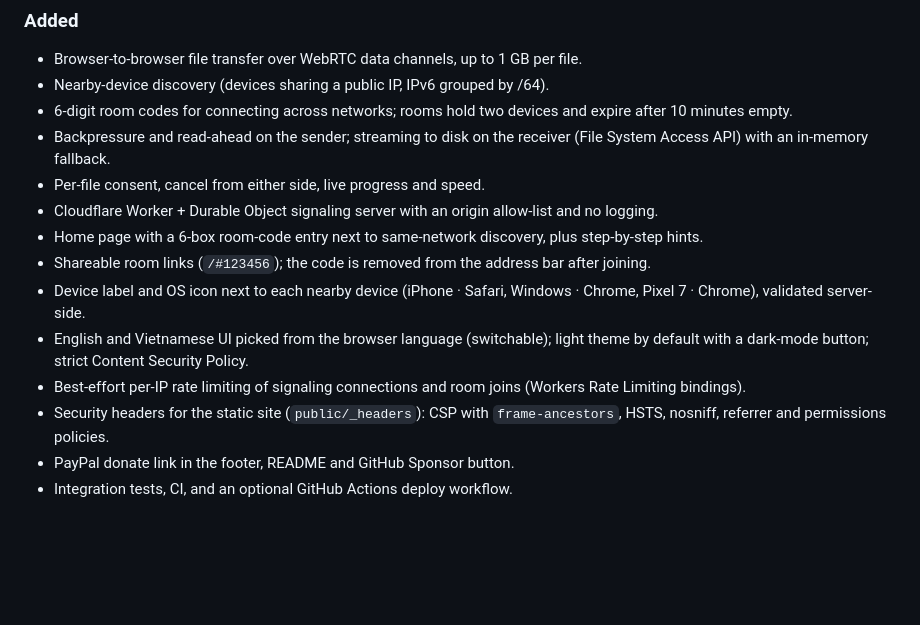
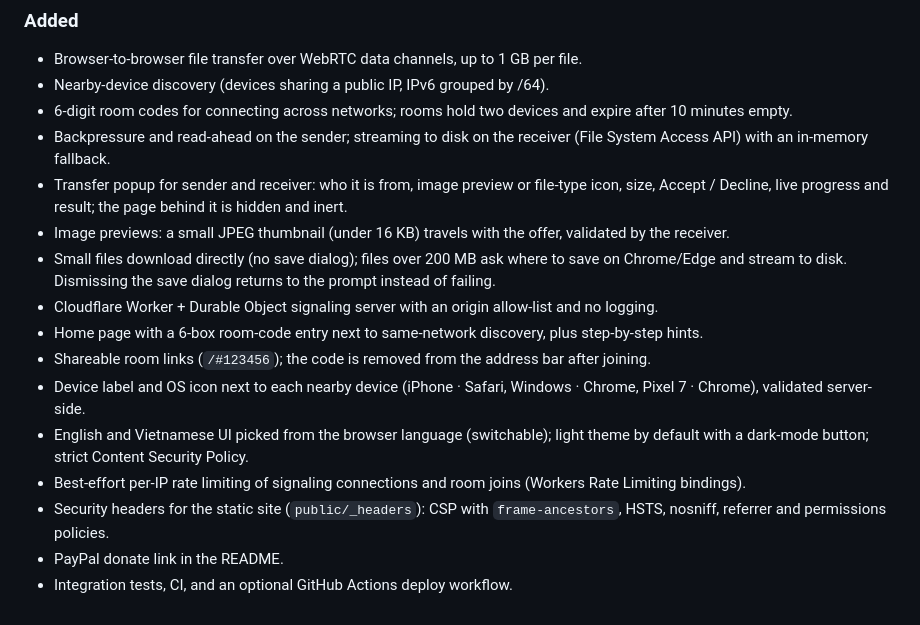
Before and after one commit to vitvu/FileTransfer, a Markdown page: CHANGELOG.md, the part around the change. Drawn GitHub-style; blank space fills up the shorter version.

```diff
--- a/CHANGELOG.md
+++ b/CHANGELOG.md
@@ -9,7 +9,9 @@ All notable changes to this project are documented here. The format follows [Kee
 - Nearby-device discovery (devices sharing a public IP, IPv6 grouped by /64).
 - 6-digit room codes for connecting across networks; rooms hold two devices and expire after 10 minutes empty.
 - Backpressure and read-ahead on the sender; streaming to disk on the receiver (File System Access API) with an in-memory fallback.
-- Per-file consent, cancel from either side, live progress and speed.
+- Transfer popup for sender and receiver: who it is from, image preview or file-type icon, size, Accept / Decline, live progress and result; the page behind it is hidden and inert.
+- Image previews: a small JPEG thumbnail (under 16 KB) travels with the offer, validated by the receiver.
+- Small files download directly (no save dialog); files over 200 MB ask where to save on Chrome/Edge and stream to disk. Dismissing the save dialog returns to the prompt instead of failing.
 - Cloudflare Worker + Durable Object signaling server with an origin allow-list and no logging.
 - Home page with a 6-box room-code entry next to same-network discovery, plus step-by-step hints.
 - Shareable room links (`/#123456`); the code is removed from the address bar after joining.
@@ -17,5 +19,5 @@ All notable changes to this project are documented here. The format follows [Kee
 - English and Vietnamese UI picked from the browser language (switchable); light theme by default with a dark-mode button; strict Content Security Policy.
 - Best-effort per-IP rate limiting of signaling connections and room joins (Workers Rate Limiting bindings).
 - Security headers for the static site (`public/_headers`): CSP with `frame-ancestors`, HSTS, nosniff, referrer and permissions policies.
-- PayPal donate link in the footer, README and GitHub Sponsor button.
+- PayPal donate link in the README.
 - Integration tests, CI, and an optional GitHub Actions deploy workflow.
```
Also changed, not shown: README.md (+5 -4 lines), docs/DEPLOYMENT.md (+2 -2 lines), docs/demo-dark.png, docs/demo-light.png, 6 other files.
